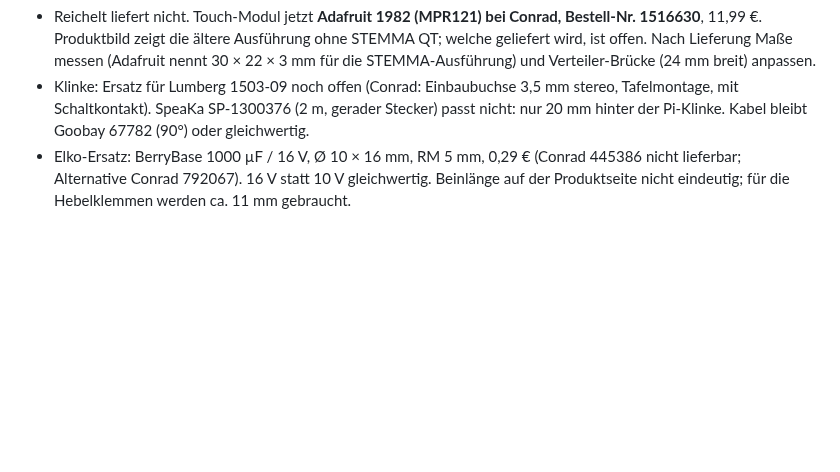
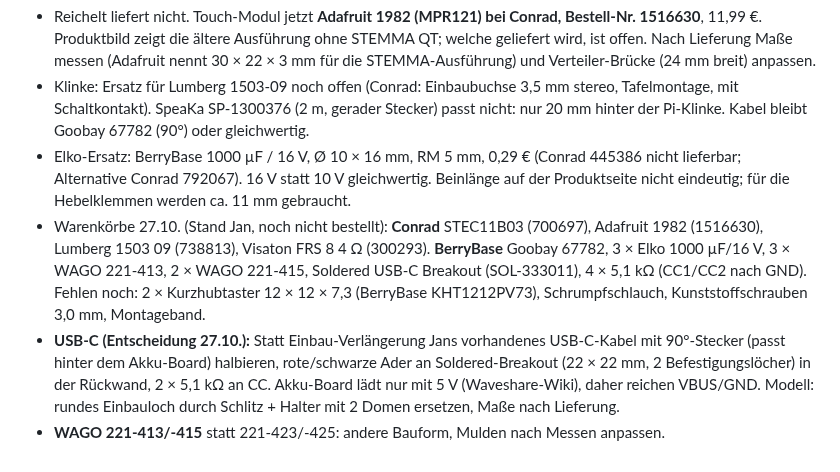
Before and after one commit to janshort4all/peppa-box, a Markdown page: STECKBRIEF.md, the part around the change. Rendered like a GitHub page; blank space fills up the shorter version.

Commit message:
Steckbrief: Warenkörbe Conrad/BerryBase, USB-C über Breakout-Platine, WAGO 221-41x
Co-Authored-By: Claude Opus 5.5 <noreply@anthropic.com>
Claude-Session: https://claude.ai/code/session_01VRacZnGwZWXyikwYiFuwXZ

```diff
--- a/STECKBRIEF.md
+++ b/STECKBRIEF.md
@@ -187,3 +187,6 @@ Python-Pakete: manifold3d, trimesh, numpy, pillow, matplotlib, opencv-python.
 - Reichelt liefert nicht. Touch-Modul jetzt **Adafruit 1982 (MPR121) bei Conrad, Bestell-Nr. 1516630**, 11,99 €. Produktbild zeigt die ältere Ausführung ohne STEMMA QT; welche geliefert wird, ist offen. Nach Lieferung Maße messen (Adafruit nennt 30 × 22 × 3 mm für die STEMMA-Ausführung) und Verteiler-Brücke (24 mm breit) anpassen.
 - Klinke: Ersatz für Lumberg 1503-09 noch offen (Conrad: Einbaubuchse 3,5 mm stereo, Tafelmontage, mit Schaltkontakt). SpeaKa SP-1300376 (2 m, gerader Stecker) passt nicht: nur 20 mm hinter der Pi-Klinke. Kabel bleibt Goobay 67782 (90°) oder gleichwertig.
 - Elko-Ersatz: BerryBase 1000 µF / 16 V, Ø 10 × 16 mm, RM 5 mm, 0,29 € (Conrad 445386 nicht lieferbar; Alternative Conrad 792067). 16 V statt 10 V gleichwertig. Beinlänge auf der Produktseite nicht eindeutig; für die Hebelklemmen werden ca. 11 mm gebraucht.
+- Warenkörbe 27.10. (Stand Jan, noch nicht bestellt): **Conrad** STEC11B03 (700697), Adafruit 1982 (1516630), Lumberg 1503 09 (738813), Visaton FRS 8 4 Ω (300293). **BerryBase** Goobay 67782, 3 × Elko 1000 µF/16 V, 3 × WAGO 221-413, 2 × WAGO 221-415, Soldered USB-C Breakout (SOL-333011), 4 × 5,1 kΩ (CC1/CC2 nach GND). Fehlen noch: 2 × Kurzhubtaster 12 × 12 × 7,3 (BerryBase KHT1212PV73), Schrumpfschlauch, Kunststoffschrauben 3,0 mm, Montageband.
+- **USB-C (Entscheidung 27.10.):** Statt Einbau-Verlängerung Jans vorhandenes USB-C-Kabel mit 90°-Stecker (passt hinter dem Akku-Board) halbieren, rote/schwarze Ader an Soldered-Breakout (22 × 22 mm, 2 Befestigungslöcher) in der Rückwand, 2 × 5,1 kΩ an CC. Akku-Board lädt nur mit 5 V (Waveshare-Wiki), daher reichen VBUS/GND. Modell: rundes Einbauloch durch Schlitz + Halter mit 2 Domen ersetzen, Maße nach Lieferung.
+- **WAGO 221-413/-415** statt 221-423/-425: andere Bauform, Mulden nach Messen anpassen.
```
